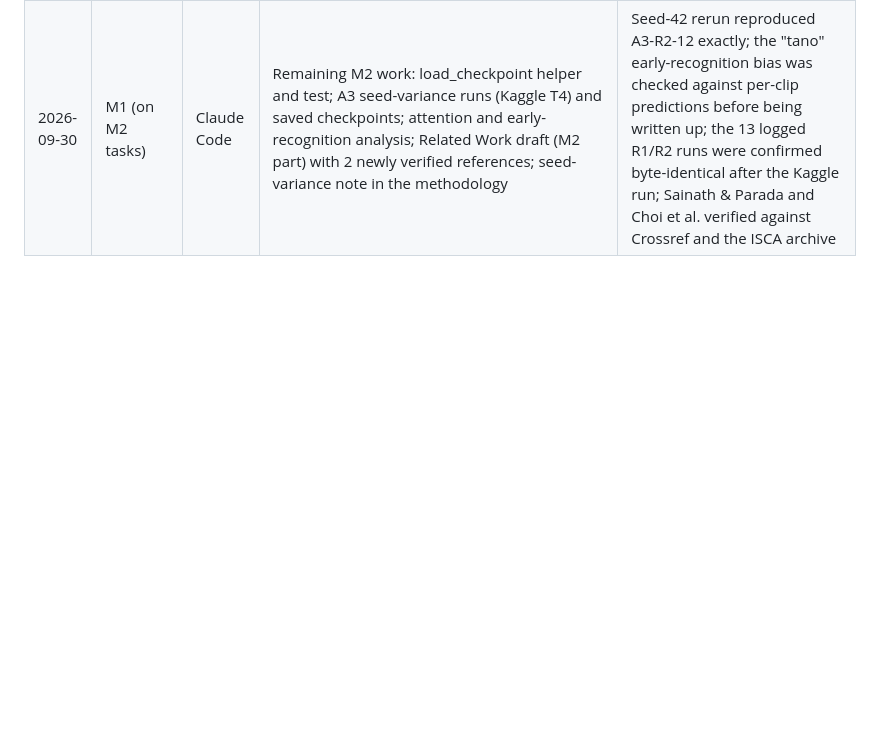
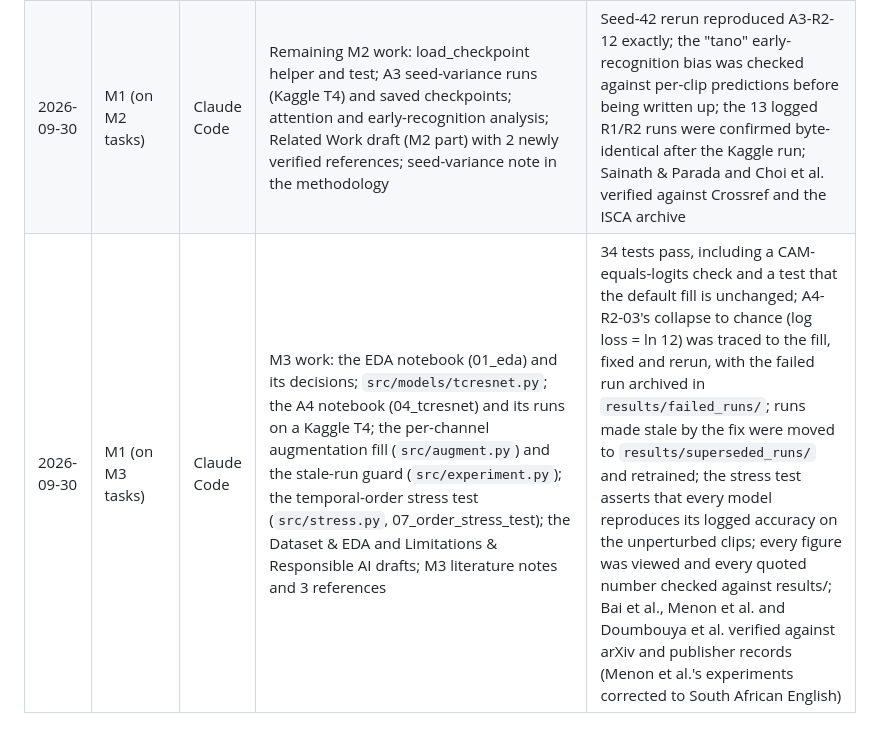
Before and after one commit to Hassan-Adelani-Luqman/nlp-sequential-modeling-group21, a Markdown page: report/ai_use_log.md, the part around the change. Drawn GitHub-style; blank space fills up the shorter version.

```diff
--- a/report/ai_use_log.md
+++ b/report/ai_use_log.md
@@ -14,3 +14,4 @@ AI-disclosure section is written from this log.
 | 2026-09-30 | M1 | Claude Code | Drafting the M1 literature notes (report/lit_notes.md), the Evaluation Metrics section (report/sections/evaluation_metrics.tex) and the shared references.bib | All 15 references were verified by an AI agent against Crossref, arXiv, JMLR/PMLR/AAAI and publisher records (2 corrected: Platt 2000 title/year; Pakdaman Naeini author and pages); each claim about a paper was checked against its abstract; the Dietterich statement was corrected; every number quoted comes from results/ |
 | 2026-09-30 | M1 (on M2 tasks) | Claude Code | M2 Phase 5/6 work: src/augment.py, src/models/bilstm.py, src/train_torch.py, src/experiment.py, tests/test_neural.py, notebooks/03_bilstm.ipynb; running the 13 A3 runs on a Kaggle T4 via the Kaggle API; M2 literature notes, M2 references and the methodology draft | 29 tests pass (incl. an order-learning test and exact reproducibility); notebook smoke-tested before the GPU run; every observation checked against the logged runs and learning curves; the 5 M2 references verified against Crossref/arXiv/ICLR pages; corrected the description of de Andrade et al. (convolutional-recurrent, not recurrent-only) |
 | 2026-09-30 | M1 (on M2 tasks) | Claude Code | Remaining M2 work: load_checkpoint helper and test; A3 seed-variance runs (Kaggle T4) and saved checkpoints; attention and early-recognition analysis; Related Work draft (M2 part) with 2 newly verified references; seed-variance note in the methodology | Seed-42 rerun reproduced A3-R2-12 exactly; the "tano" early-recognition bias was checked against per-clip predictions before being written up; the 13 logged R1/R2 runs were confirmed byte-identical after the Kaggle run; Sainath & Parada and Choi et al. verified against Crossref and the ISCA archive |
+| 2026-09-30 | M1 (on M3 tasks) | Claude Code | M3 work: the EDA notebook (01_eda) and its decisions; `src/models/tcresnet.py`; the A4 notebook (04_tcresnet) and its runs on a Kaggle T4; the per-channel augmentation fill (`src/augment.py`) and the stale-run guard (`src/experiment.py`); the temporal-order stress test (`src/stress.py`, 07_order_stress_test); the Dataset & EDA and Limitations & Responsible AI drafts; M3 literature notes and 3 references | 34 tests pass, including a CAM-equals-logits check and a test that the default fill is unchanged; A4-R2-03's collapse to chance (log loss = ln 12) was traced to the fill, fixed and rerun, with the failed run archived in `results/failed_runs/`; runs made stale by the fix were moved to `results/superseded_runs/` and retrained; the stress test asserts that every model reproduces its logged accuracy on the unperturbed clips; every figure was viewed and every quoted number checked against results/; Bai et al., Menon et al. and Doumbouya et al. verified against arXiv and publisher records (Menon et al.'s experiments corrected to South African English) |
```
Also changed, not shown: README.md (+10 -4 lines).
